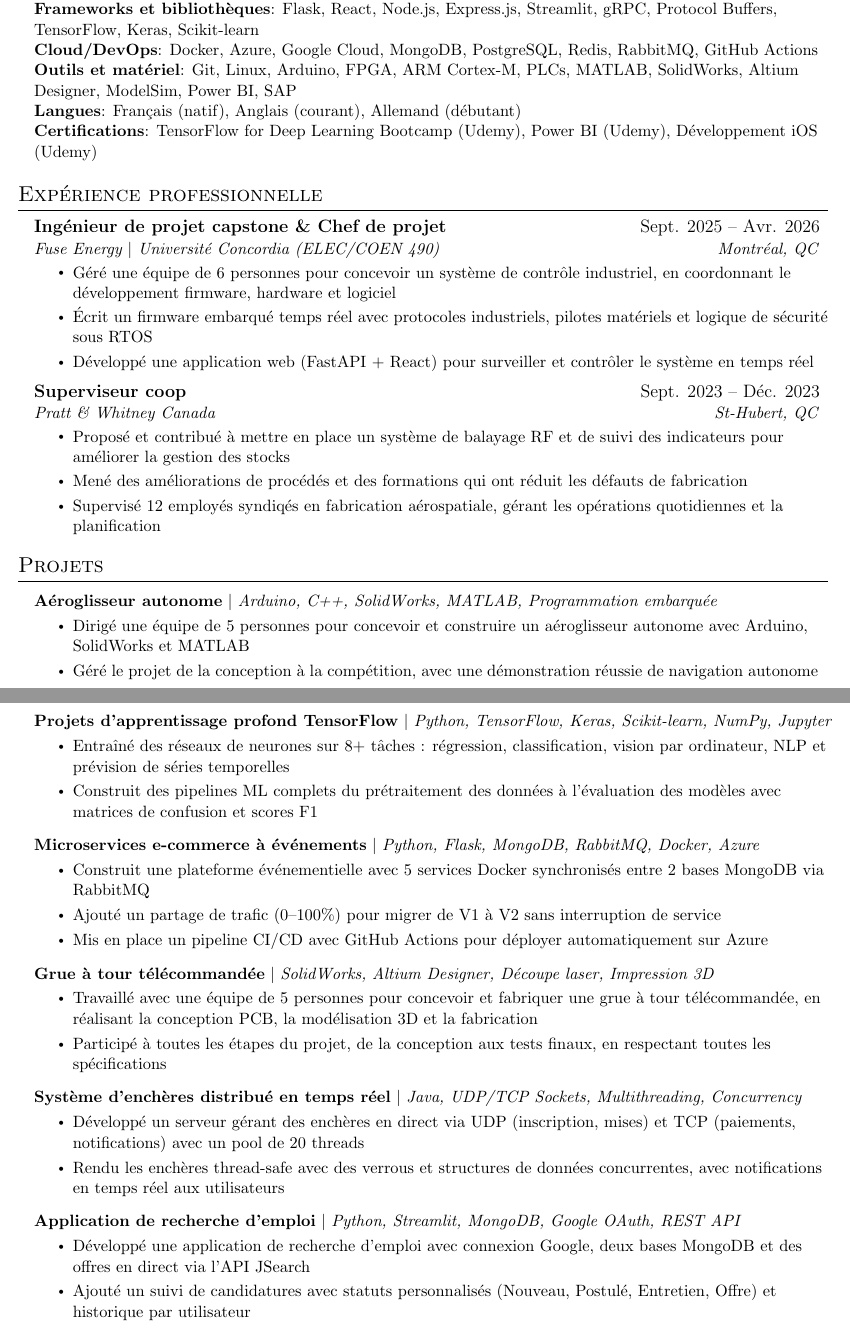
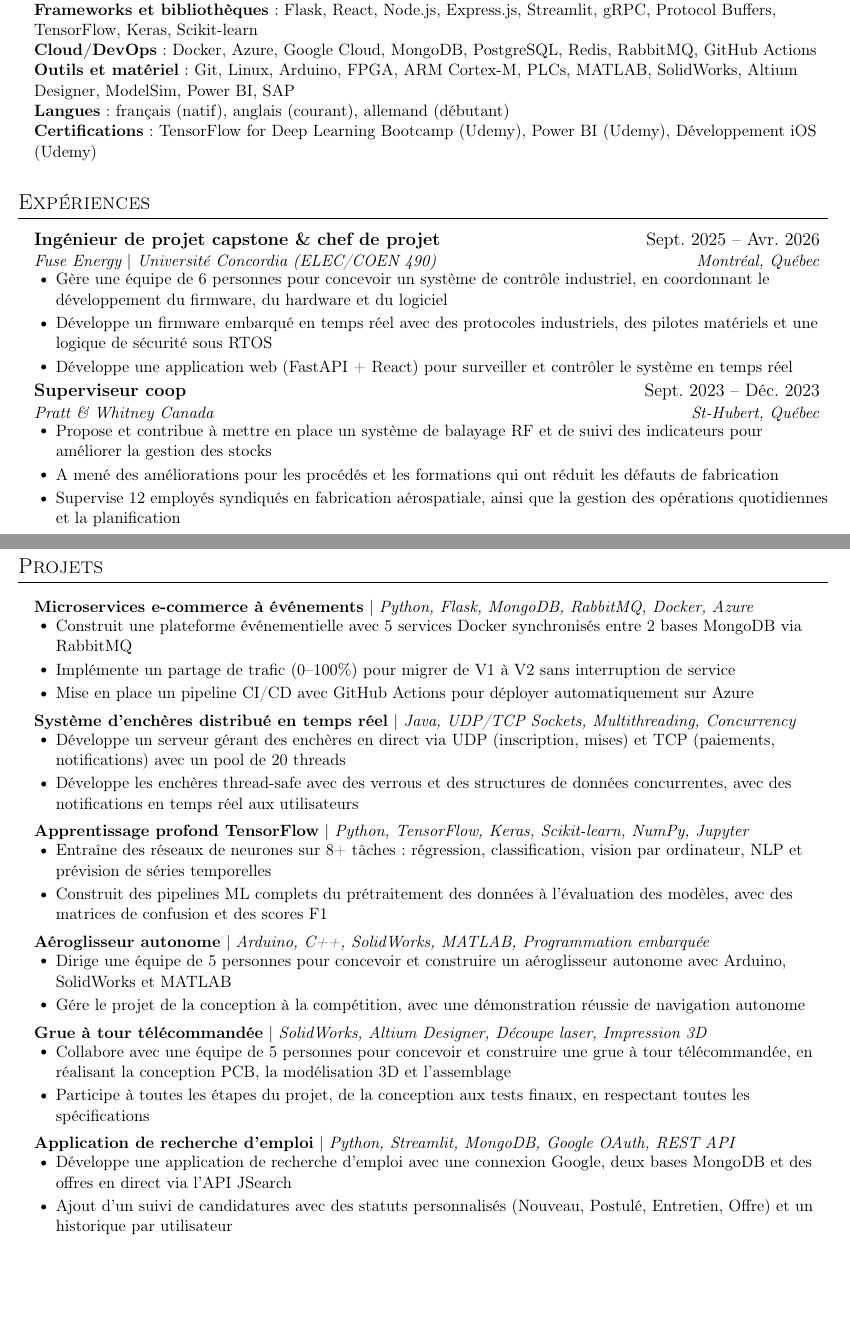
Before and after one commit to JonaBaron/Curriculum-Vitae, a LaTeX CV (one_page_CV_FR.tex): two parts of pages 1 and 2 of 2, joined at a grey line, cut so that both start at the same text, the shorter picture padded with empty space. Compiled offline with pdfLaTeX.

Commit message:
Refactor one_page_CV_FR.tex for French localization and formatting improvements
- Changed document language from English to French in the LaTeX preamble.
- Updated section titles and item descriptions to reflect French terminology.
- Adjusted spacing and formatting for improved readability.
- Enhanced project descriptions and responsibilities to better highlight skills and experiences.
- Removed auxiliary files (aux, log, out) as part of cleanup.

```diff
--- a/one_page_CV_FR.tex
+++ b/one_page_CV_FR.tex
@@ -6,12 +6,13 @@
 \documentclass[letterpaper,12pt]{article}
 
 \usepackage[utf8]{inputenc}
+\usepackage[T1]{fontenc}
 \usepackage[empty]{fullpage}
 \usepackage{titlesec}
 \usepackage{enumitem}
 \usepackage[colorlinks=true, urlcolor=blue, linkcolor=blue]{hyperref}
 \usepackage{fancyhdr}
-\usepackage[english]{babel}
+\usepackage[french]{babel}
 \usepackage{tabularx}
 \usepackage{xcolor}
 \usepackage{needspace}
@@ -35,13 +36,13 @@
 
 % Formatage des sections
 \titleformat{\section}{
-  \vspace{-6pt}\scshape\raggedright\large
-}{}{0em}{}[\color{black}\titlerule\vspace{-5pt}]
+  \vspace{-1pt}\scshape\raggedright\large
+}{}{0em}{}[\color{black}\titlerule\vspace{-2pt}]
 
 % Commandes personnalis\'{e}es
 \newcommand{\resumeItem}[1]{
   \item\small{
-    {#1 \vspace{-2pt}}
+    {#1 \vspace{0pt}}
   }
 }
 
@@ -104,29 +109,29 @@
      \textbf{Frameworks et biblioth\`{e}ques}{: Flask, React, Node.js, Express.js, Streamlit, gRPC, Protocol Buffers, TensorFlow, Keras, Scikit-learn} \\
      \textbf{Cloud/DevOps}{: Docker, Azure, Google Cloud, MongoDB, PostgreSQL, Redis, RabbitMQ, GitHub Actions} \\
      \textbf{Outils et mat\'{e}riel}{: Git, Linux, Arduino, FPGA, ARM Cortex-M, PLCs, MATLAB, SolidWorks, Altium Designer, ModelSim, Power BI, SAP} \\
-     \textbf{Langues}{: Fran\c{c}ais (natif), Anglais (courant), Allemand (d\'{e}butant)} \\
+     \textbf{Langues}{: fran\c{c}ais (natif), anglais (courant), allemand (d\'{e}butant)} \\
      \textbf{Certifications}{: TensorFlow for Deep Learning Bootcamp (Udemy), Power BI (Udemy), D\'{e}veloppement iOS (Udemy)}
     }}
  \end{itemize}
 
 %-----------EXP\'{E}RIENCE PROFESSIONNELLE-----------
-\section{Exp\'{e}rience professionnelle}
+\section{Exp\'{e}riences}
   \resumeSubHeadingListStart
     \resumeSubheading
-      {Ing\'{e}nieur de projet capstone \& Chef de projet}{Sept. 2025 -- Avr. 2026}
-      {Fuse Energy $|$ Universit\'{e} Concordia (ELEC/COEN 490)}{Montr\'{e}al, QC}
+      {Ing\'{e}nieur de projet capstone \& chef de projet}{Sept. 2025 -- Avr. 2026}
+      {Fuse Energy $|$ Universit\'{e} Concordia (ELEC/COEN 490)}{Montr\'{e}al, Qu\'{e}bec}
       \resumeItemListStart
-        \resumeItem{G\'{e}r\'{e} une \'{e}quipe de 6 personnes pour concevoir un syst\`{e}me de contr\^{o}le industriel, en coordonnant le d\'{e}veloppement firmware, hardware et logiciel}
-        \resumeItem{\'{E}crit un firmware embarqu\'{e} temps r\'{e}el avec protocoles industriels, pilotes mat\'{e}riels et logique de s\'{e}curit\'{e} sous RTOS}
-        \resumeItem{D\'{e}velopp\'{e} une application web (FastAPI + React) pour surveiller et contr\^{o}ler le syst\`{e}me en temps r\'{e}el}
+        \resumeItem{G\`{e}re une \'{e}quipe de 6 personnes pour concevoir un syst\`{e}me de contr\^{o}le industriel, en coordonnant le d\'{e}veloppement du firmware, du hardware et du logiciel}
+        \resumeItem{D\'{e}veloppe un firmware embarqu\'{e} en temps r\'{e}el avec des protocoles industriels, des pilotes mat\'{e}riels et une logique de s\'{e}curit\'{e} sous RTOS}
+        \resumeItem{D\'{e}veloppe une application web (FastAPI + React) pour surveiller et contr\^{o}ler le syst\`{e}me en temps r\'{e}el}
       \resumeItemListEnd
     \resumeSubheading
       {Superviseur coop}{Sept. 2023 -- D\'{e}c. 2023}
-      {Pratt \& Whitney Canada}{St-Hubert, QC}
+      {Pratt \& Whitney Canada}{St-Hubert, Qu\'{e}bec}
       \resumeItemListStart
-        \resumeItem{Propos\'{e} et contribu\'{e} \`{a} mettre en place un syst\`{e}me de balayage RF et de suivi des indicateurs pour am\'{e}liorer la gestion des stocks}
-        \resumeItem{Men\'{e} des am\'{e}liorations de proc\'{e}d\'{e}s et des formations qui ont r\'{e}duit les d\'{e}fauts de fabrication}
-        \resumeItem{Supervis\'{e} 12 employ\'{e}s syndiq\'{e}s en fabrication a\'{e}rospatiale, g\'{e}rant les op\'{e}rations quotidiennes et la planification}
+        \resumeItem{Propose et contribue \`{a} mettre en place un syst\`{e}me de balayage RF et de suivi des indicateurs pour am\'{e}liorer la gestion des stocks}
+        \resumeItem{A men\'{e} des am\'{e}liorations pour les proc\'{e}d\'{e}s et les formations qui ont r\'{e}duit les d\'{e}fauts de fabrication}
+        \resumeItem{Supervise 12 employ\'{e}s syndiqu\'{e}s en fabrication a\'{e}rospatiale, ainsi que la gestion des op\'{e}rations quotidiennes et la planification}
       \resumeItemListEnd
   \resumeSubHeadingListEnd
 
@@ -135,47 +141,47 @@
   \resumeSubHeadingListStart
 
 \resumeProjectHeading
-  {\textbf{A\'{e}roglisseur autonome} $|$ \emph{Arduino, C++, SolidWorks, MATLAB, Programmation embarqu\'{e}e}}{}
-  \resumeItemListStart
-    \resumeItem{Dirig\'{e} une \'{e}quipe de 5 personnes pour concevoir et construire un a\'{e}roglisseur autonome avec Arduino, SolidWorks et MATLAB}
-    \resumeItem{G\'{e}r\'{e} le projet de la conception \`{a} la comp\'{e}tition, avec une d\'{e}monstration r\'{e}ussie de navigation autonome}
-  \resumeItemListEnd
+  {\textbf{Microservices e-commerce \`{a} \'{e}v\'{e}nements} $|$ \emph{Python, Flask, MongoDB, RabbitMQ, Docker, Azure}}{}
+  \resumeProjectItemListStart
+    \resumeItem{Construit une plateforme \'{e}v\'{e}nementielle avec 5 services Docker synchronis\'{e}s entre 2 bases MongoDB via RabbitMQ}
+    \resumeItem{Impl\'{e}mente un partage de trafic (0--100\%) pour migrer de V1 \`{a} V2 sans interruption de service}
+    \resumeItem{Mise en place un pipeline CI/CD avec GitHub Actions pour d\'{e}ployer automatiquement sur Azure}
+  \resumeProjectItemListEnd
 
 \resumeProjectHeading
-  {\textbf{Projets d'apprentissage profond TensorFlow} $|$ \emph{Python, TensorFlow, Keras, Scikit-learn, NumPy, Jupyter}}{}
-  \resumeItemListStart
-    \resumeItem{Entra\^{i}n\'{e} des r\'{e}seaux de neurones sur 8+ t\^{a}ches : r\'{e}gression, classification, vision par ordinateur, NLP et pr\'{e}vision de s\'{e}ries temporelles}
-    \resumeItem{Construit des pipelines ML complets du pr\'{e}traitement des donn\'{e}es \`{a} l'\'{e}valuation des mod\`{e}les avec matrices de confusion et scores F1}
-  \resumeItemListEnd
+  {\textbf{Syst\`{e}me d'ench\`{e}res distribu\'{e} en temps r\'{e}el} $|$ \emph{Java, UDP/TCP Sockets, Multithreading, Concurrency}}{}
+  \resumeProjectItemListStart
+    \resumeItem{D\'{e}veloppe un serveur g\'{e}rant des ench\`{e}res en direct via UDP (inscription, mises) et TCP (paiements, notifications) avec un pool de 20 threads}
+    \resumeItem{D\'{e}veloppe les ench\`{e}res thread-safe avec des verrous et des structures de donn\'{e}es concurrentes, avec des notifications en temps r\'{e}el aux utilisateurs}
+  \resumeProjectItemListEnd
 
 \resumeProjectHeading
-  {\textbf{Microservices e-commerce \`{a} \'{e}v\'{e}nements} $|$ \emph{Python, Flask, MongoDB, RabbitMQ, Docker, Azure}}{}
-  \resumeItemListStart
-    \resumeItem{Construit une plateforme \'{e}v\'{e}nementielle avec 5 services Docker synchronis\'{e}s entre 2 bases MongoDB via RabbitMQ}
-    \resumeItem{Ajout\'{e} un partage de trafic (0--100\%) pour migrer de V1 \`{a} V2 sans interruption de service}
-    \resumeItem{Mis en place un pipeline CI/CD avec GitHub Actions pour d\'{e}ployer automatiquement sur Azure}
-  \resumeItemListEnd
+  {\textbf{Apprentissage profond TensorFlow} $|$ \emph{Python, TensorFlow, Keras, Scikit-learn, NumPy, Jupyter}}{}
+  \resumeProjectItemListStart
+    \resumeItem{Entra\^{i}ne des r\'{e}seaux de neurones sur 8+ t\^{a}ches : r\'{e}gression, classification, vision par ordinateur, NLP et pr\'{e}vision de s\'{e}ries temporelles}
+    \resumeItem{Construit des pipelines ML complets du pr\'{e}traitement des donn\'{e}es \`{a} l'\'{e}valuation des mod\`{e}les, avec des matrices de confusion et des scores F1}
+  \resumeProjectItemListEnd
+
+\resumeProjectHeading
+  {\textbf{A\'{e}roglisseur autonome} $|$ \emph{Arduino, C++, SolidWorks, MATLAB, Programmation embarqu\'{e}e}}{}
+  \resumeProjectItemListStart
+    \resumeItem{Dirige une \'{e}quipe de 5 personnes pour concevoir et construire un a\'{e}roglisseur autonome avec Arduino, SolidWorks et MATLAB}
+    \resumeItem{G\'{e}re le projet de la conception \`{a} la comp\'{e}tition, avec une d\'{e}monstration r\'{e}ussie de navigation autonome}
+  \resumeProjectItemListEnd
 
 \resumeProjectHeading
   {\textbf{Grue \`{a} tour t\'{e}l\'{e}command\'{e}e} $|$ \emph{SolidWorks, Altium Designer, D\'{e}coupe laser, Impression 3D}}{}
-  \resumeItemListStart
-    \resumeItem{Travaill\'{e} avec une \'{e}quipe de 5 personnes pour concevoir et fabriquer une grue \`{a} tour t\'{e}l\'{e}command\'{e}e, en r\'{e}alisant la conception PCB, la mod\'{e}lisation 3D et la fabrication}
-    \resumeItem{Particip\'{e} \`{a} toutes les \'{e}tapes du projet, de la conception aux tests finaux, en respectant toutes les sp\'{e}cifications}
-  \resumeItemListEnd
-
-\resumeProjectHeading
-  {\textbf{Syst\`{e}me d'ench\`{e}res distribu\'{e} en temps r\'{e}el} $|$ \emph{Java, UDP/TCP Sockets, Multithreading, Concurrency}}{}
-  \resumeItemListStart
-    \resumeItem{D\'{e}velopp\'{e} un serveur g\'{e}rant des ench\`{e}res en direct via UDP (inscription, mises) et TCP (paiements, notifications) avec un pool de 20 threads}
-    \resumeItem{Rendu les ench\`{e}res thread-safe avec des verrous et structures de donn\'{e}es concurrentes, avec notifications en temps r\'{e}el aux utilisateurs}
-  \resumeItemListEnd
+  \resumeProjectItemListStart
+    \resumeItem{Collabore avec une \'{e}quipe de 5 personnes pour concevoir et construire une grue \`{a} tour t\'{e}l\'{e}command\'{e}e, en r\'{e}alisant la conception PCB, la mod\'{e}lisation 3D et l'assemblage}
+    \resumeItem{Participe \`{a} toutes les \'{e}tapes du projet, de la conception aux tests finaux, en respectant toutes les sp\'{e}cifications}
+  \resumeProjectItemListEnd
 
 \resumeProjectHeading
   {\textbf{Application de recherche d'emploi} $|$ \emph{Python, Streamlit, MongoDB, Google OAuth, REST API}}{}
-  \resumeItemListStart
-    \resumeItem{D\'{e}velopp\'{e} une application de recherche d'emploi avec connexion Google, deux bases MongoDB et des offres en direct via l'API JSearch}
-    \resumeItem{Ajout\'{e} un suivi de candidatures avec statuts personnalis\'{e}s (Nouveau, Postul\'{e}, Entretien, Offre) et historique par utilisateur}
-  \resumeItemListEnd
+  \resumeProjectItemListStart
+    \resumeItem{D\'{e}veloppe une application de recherche d'emploi avec une connexion Google, deux bases MongoDB et des offres en direct via l'API JSearch}
+    \resumeItem{Ajout d'un suivi de candidatures avec des statuts personnalis\'{e}s (Nouveau, Postul\'{e}, Entretien, Offre) et un historique par utilisateur}
+  \resumeProjectItemListEnd
 
   \resumeSubHeadingListEnd
 
```
Also changed, not shown: one_page_CV.tex (+18 -18 lines), one_page_CV.pdf, one_page_CV_FR.pdf, one_page_CV_FR.tex (27 more changed lines), 9 other files.
